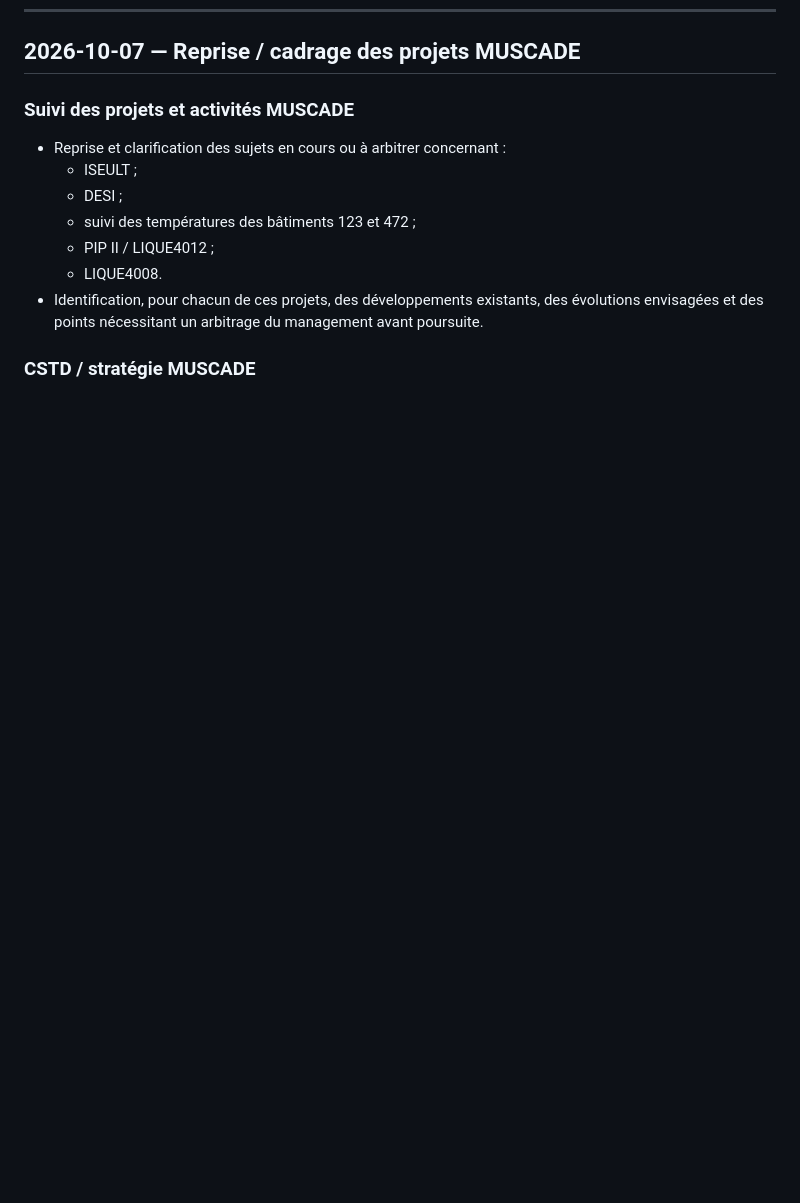
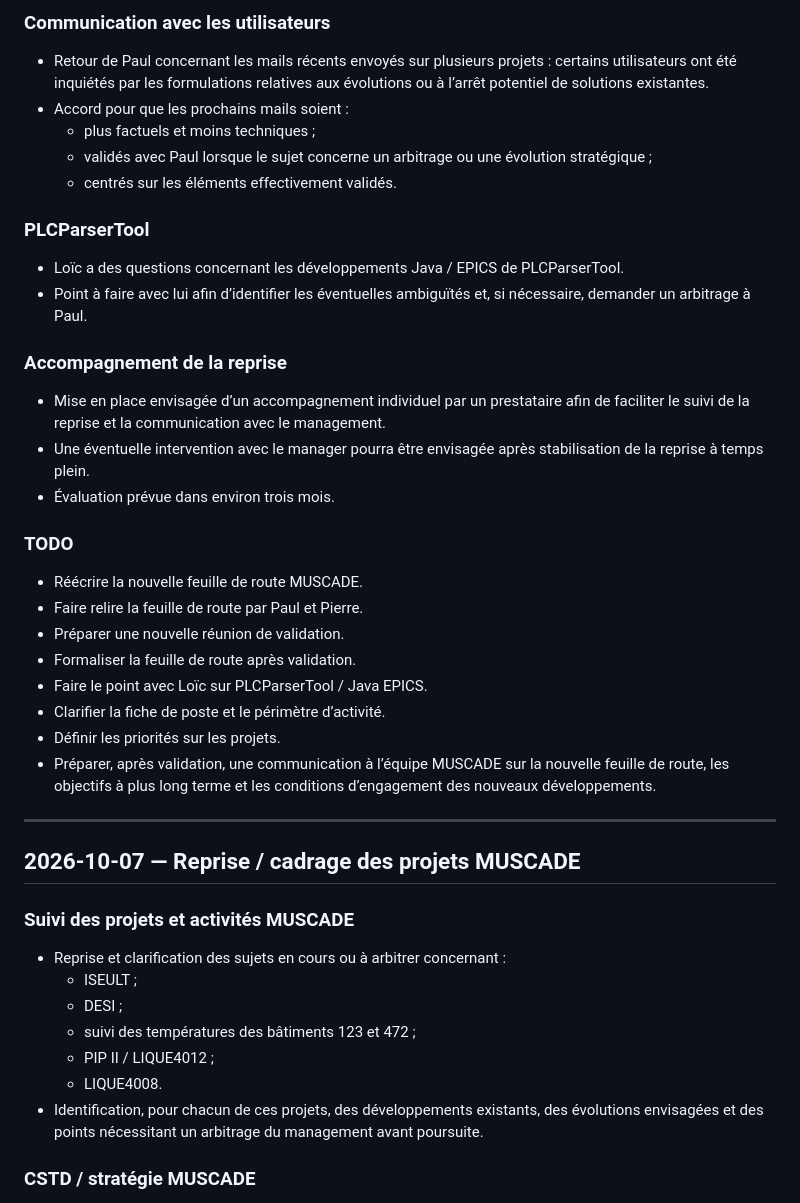
Before and after one commit to katysaintin/katysaintin.github.io, a Markdown page: rh/worklog.md, the part around one of its changes. GitHub-like rendering; blank space fills up the shorter version.

```diff
--- a/rh/worklog.md
+++ b/rh/worklog.md
@@ -15,3 +55,29 @@ Journal factuel de mon activité professionnelle.
+### Communication avec les utilisateurs
+- Retour de Paul concernant les mails récents envoyés sur plusieurs projets : certains utilisateurs ont été inquiétés par les formulations relatives aux évolutions ou à l’arrêt potentiel de solutions existantes.
+- Accord pour que les prochains mails soient :
+  - plus factuels et moins techniques ;
+  - validés avec Paul lorsque le sujet concerne un arbitrage ou une évolution stratégique ;
+  - centrés sur les éléments effectivement validés.
+
+### PLCParserTool
+- Loïc a des questions concernant les développements Java / EPICS de PLCParserTool.
+- Point à faire avec lui afin d’identifier les éventuelles ambiguïtés et, si nécessaire, demander un arbitrage à Paul.
+
+### Accompagnement de la reprise
+- Mise en place envisagée d’un accompagnement individuel par un prestataire afin de faciliter le suivi de la reprise et la communication avec le management.
+- Une éventuelle intervention avec le manager pourra être envisagée après stabilisation de la reprise à temps plein.
+- Évaluation prévue dans environ trois mois.
+
+### TODO
+- Réécrire la nouvelle feuille de route MUSCADE.
+- Faire relire la feuille de route par Paul et Pierre.
+- Préparer une nouvelle réunion de validation.
+- Formaliser la feuille de route après validation.
+- Faire le point avec Loïc sur PLCParserTool / Java EPICS.
+- Clarifier la fiche de poste et le périmètre d’activité.
+- Définir les priorités sur les projets.
+- Préparer, après validation, une communication à l’équipe MUSCADE sur la nouvelle feuille de route, les objectifs à plus long terme et les conditions d’engagement des nouveaux développements.
+-----
 ## 2026-10-07 — Reprise / cadrage des projets MUSCADE
 
 ### Suivi des projets et activités MUSCADE
```
Also changed, not shown: other parts of rh/worklog.md (+40 -0 lines).
